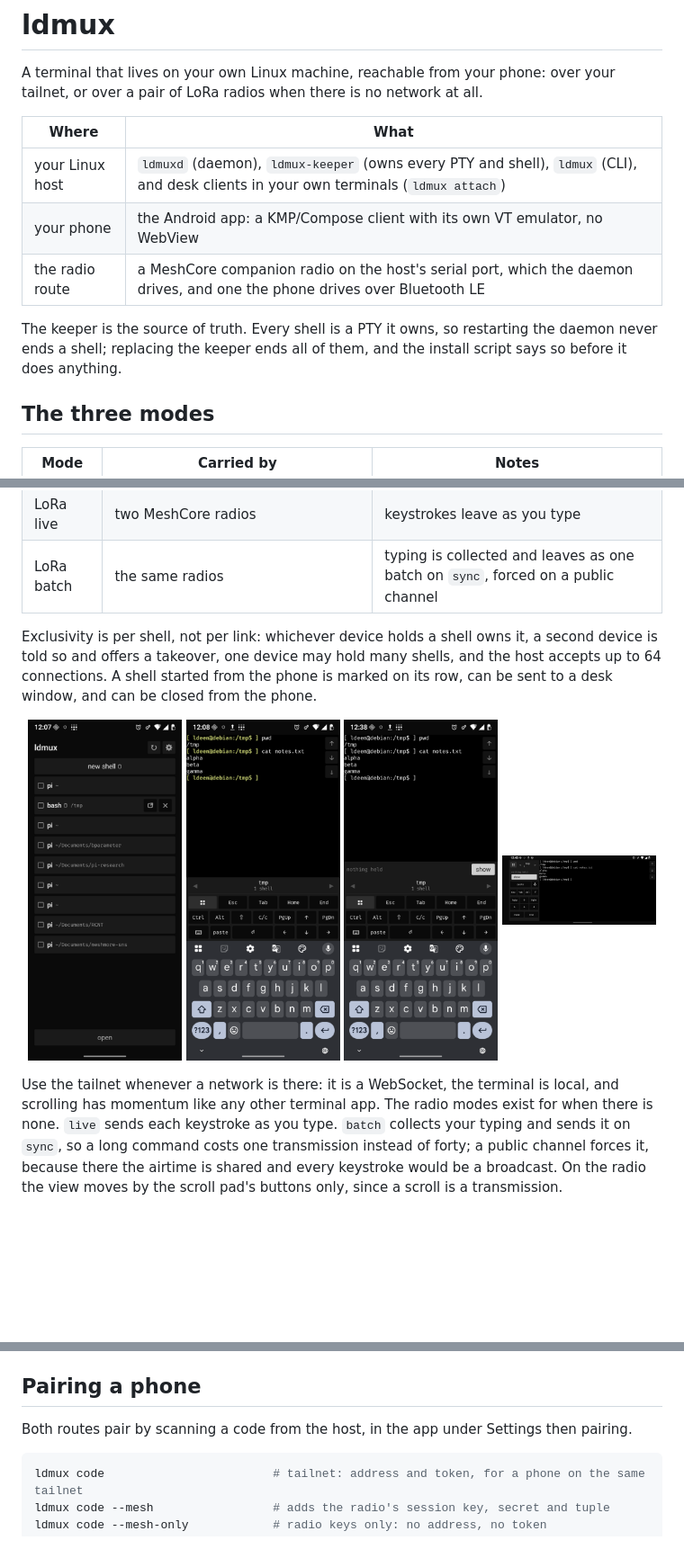
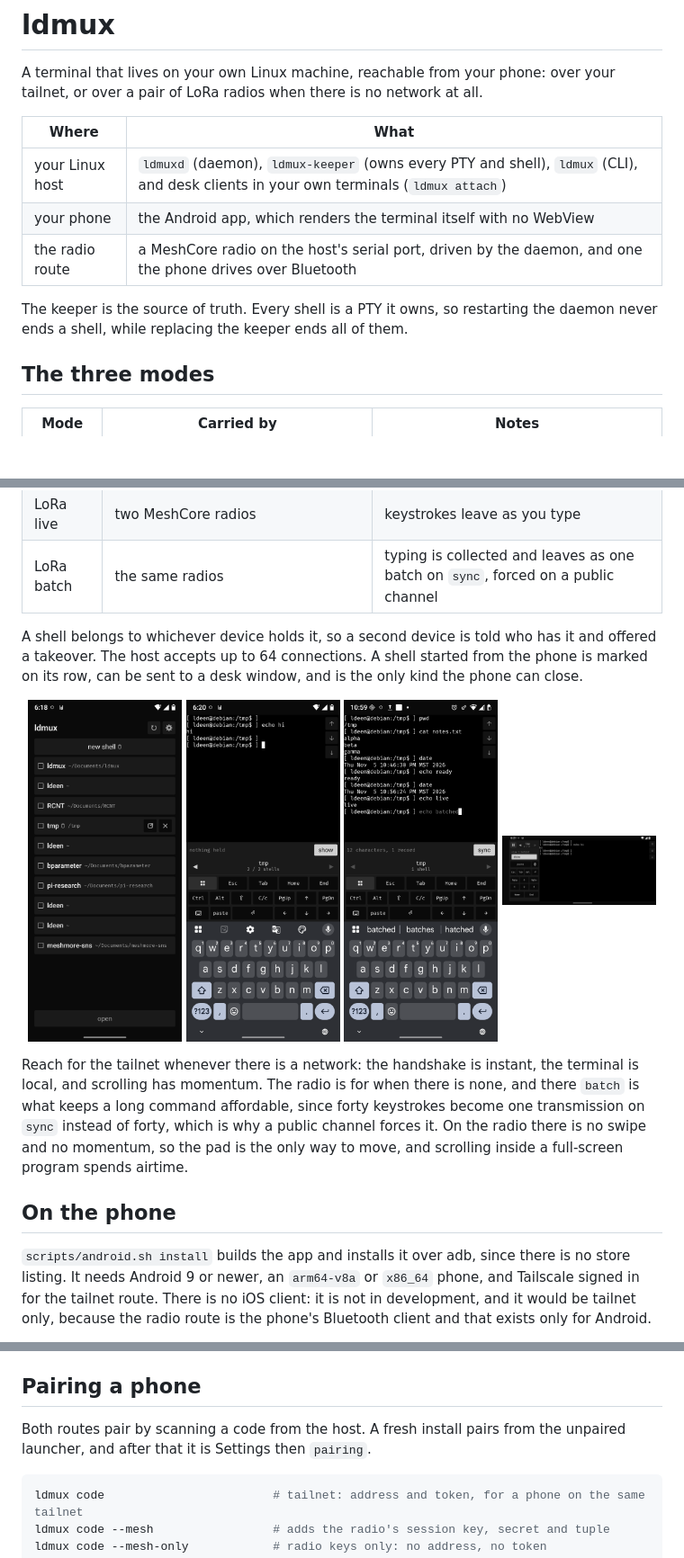
Before and after one commit to Lincoln504/Ldmux, a Markdown page: README.md, 3 parts joined by grey strips. Shown at 90% size. GitHub-like rendering; pictures changed too: docs/media/01-launcher.png, docs/media/02-shell.png (added), docs/media/02-tailnet.png (deleted); blank space fills up the shorter version.

````diff
--- a/README.md
+++ b/README.md
@@ -6,12 +10,11 @@ tailnet, or over a pair of LoRa radios when there is no network at all.
 | Where | What |
 |---|---|
 | your Linux host | `ldmuxd` (daemon), `ldmux-keeper` (owns every PTY and shell), `ldmux` (CLI), and desk clients in your own terminals (`ldmux attach`) |
-| your phone | the Android app: a KMP/Compose client with its own VT emulator, no WebView |
-| the radio route | a MeshCore companion radio on the host's serial port, which the daemon drives, and one the phone drives over Bluetooth LE |
+| your phone | the Android app, which renders the terminal itself with no WebView |
+| the radio route | a MeshCore radio on the host's serial port, driven by the daemon, and one the phone drives over Bluetooth |
 
 The keeper is the source of truth. Every shell is a PTY it owns, so restarting the daemon
-never ends a shell; replacing the keeper ends all of them, and the install script says so
-before it does anything.
+never ends a shell, while replacing the keeper ends all of them.
 
 ## The three modes
 
@@ -21,21 +24,29 @@ before it does anything.
 | LoRa live | two MeshCore radios | keystrokes leave as you type |
 | LoRa batch | the same radios | typing is collected and leaves as one batch on `sync`, forced on a public channel |
 
-Exclusivity is per shell, not per link: whichever device holds a shell owns it, a second
-device is told so and offers a takeover, one device may hold many shells, and the host
-accepts up to 64 connections. A shell started from the phone is marked on its row, can be
-sent to a desk window, and can be closed from the phone.
+A shell belongs to whichever device holds it, so a second device is told who has it and
+offered a takeover. The host accepts up to 64 connections. A shell started from the phone is
+marked on its row, can be sent to a desk window, and is the only kind the phone can close.
 
 <p align="center">
-  <img src="docs/media/01-launcher.png" width="24%" alt="the launcher: new shell, a shell started from the phone, the host's shells">
-  <img src="docs/media/02-tailnet.png" width="24%" alt="a shell over the tailnet, running commands">
-  <img src="docs/media/03-batch.png" width="24%" alt="the same shell over the radio in batch mode, with its sync control">
+  <img src="docs/media/01-launcher.png" width="24%" alt="the launcher: new shell, the host's shells, and the menu on one this phone started">
+  <img src="docs/media/02-shell.png" width="24%" alt="a shell in the app, the second of two">
+  <img src="docs/media/03-batch.png" width="24%" alt="batch mode: 12 characters and one record held, waiting for sync">
   <img src="docs/media/04-landscape.png" width="24%" alt="landscape: the key panel beside the terminal">
 </p>
 
-Use the tailnet whenever a network is there: it is a WebSocket, the terminal is local, and
-scrolling has momentum like any other terminal app. The radio modes exist for when there is
-none. `live` sends each keystroke as you type. `batch` collects your typing and sends it on
-`sync`, so a long command costs one transmission instead of forty; a public channel forces
-it, because there the airtime is shared and every keystroke would be a broadcast. On the
-radio the view moves by the scroll pad's buttons only, since a scroll is a transmission.
+Reach for the tailnet whenever there is a network: the handshake is instant, the terminal is
+local, and scrolling has momentum. The radio is for when there is none, and there `batch` is
+what keeps a long command affordable, since forty keystrokes become one transmission on
+`sync` instead of forty, which is why a public channel forces it. On the radio there is no
+swipe and no momentum, so the pad is the only way to move, and scrolling inside a full-screen
+program spends airtime.
+
+## On the phone
+
+`scripts/android.sh install` builds the app and installs it over adb, since there is no store
+listing. It needs Android 9 or newer, an `arm64-v8a` or `x86_64` phone, and Tailscale signed
+in for the tailnet route. There is no iOS client: it is not in development, and it would be
+tailnet only, because the radio route is the phone's Bluetooth client and that exists only
+for Android.
+
@@ -67,7 +130,8 @@ and asks first.
 
 ## Pairing a phone
 
-Both routes pair by scanning a code from the host, in the app under Settings then pairing.
+Both routes pair by scanning a code from the host. A fresh install pairs from the unpaired
+launcher, and after that it is Settings then `pairing`.
 
 ```bash
 ldmux code                        # tailnet: address and token, for a phone on the same tailnet
````
Also changed, not shown: other parts of README.md (+65 -9 lines), packages/mobile/README.md (+1 -2 lines), docs/media/app-icon.png (added), 2 other files.
